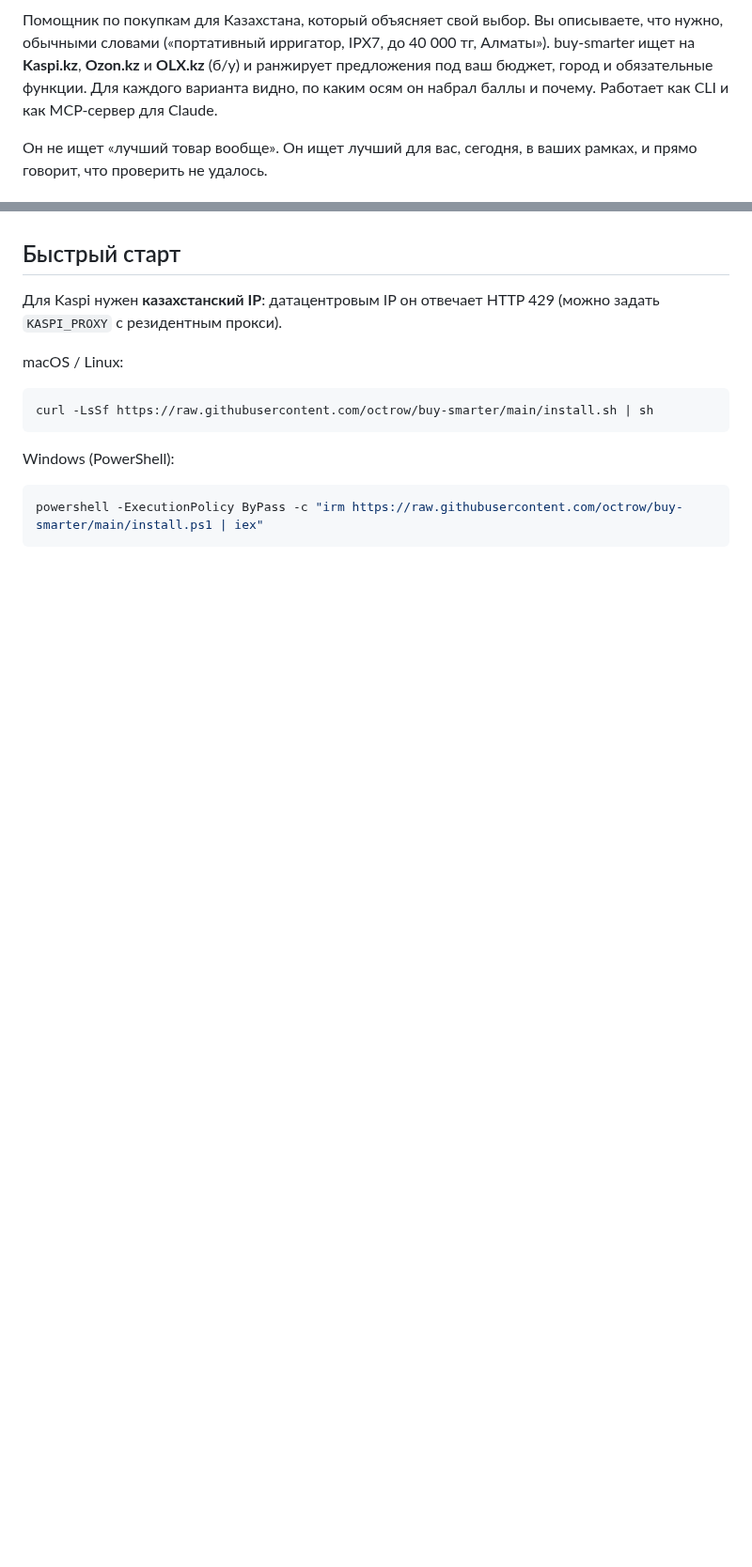
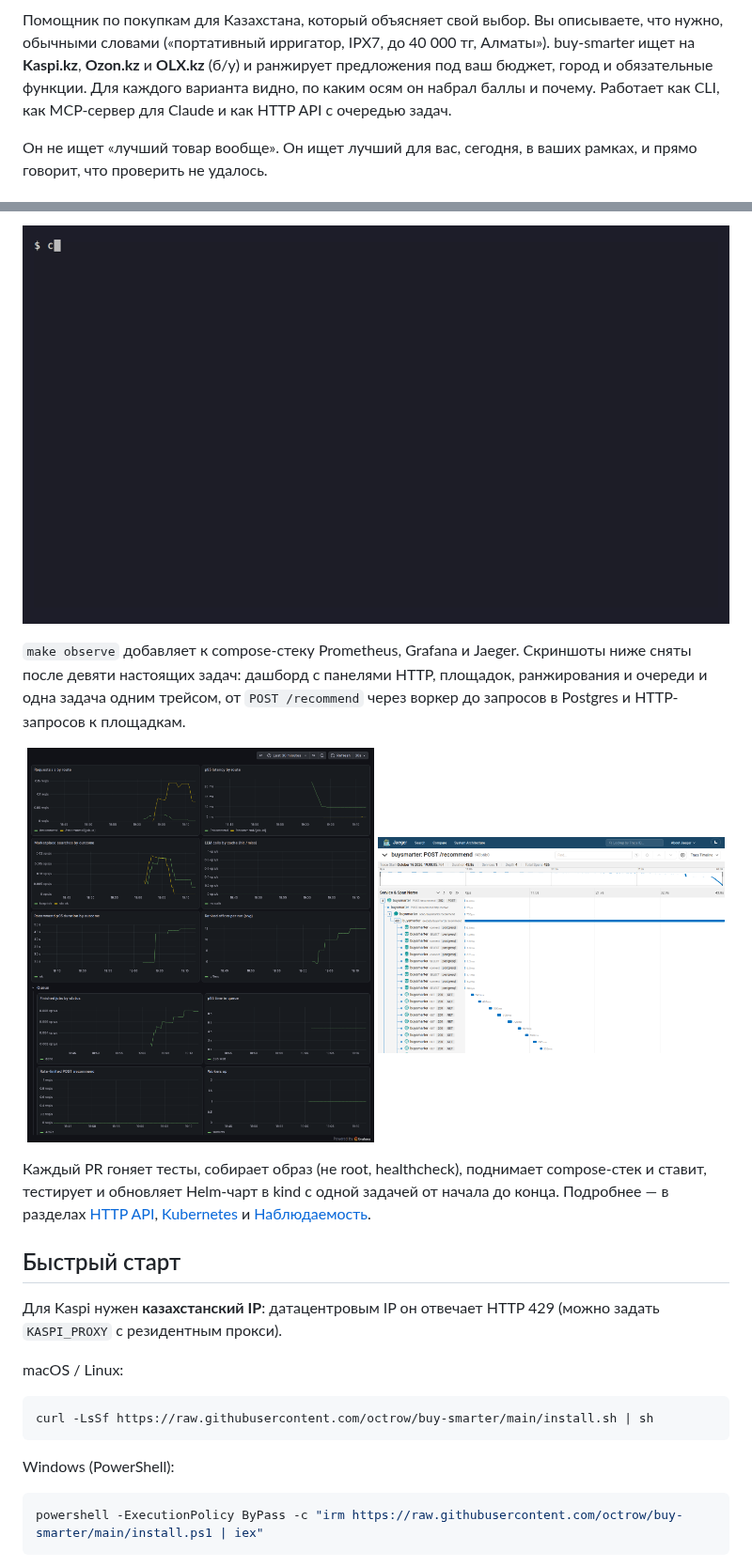
Before and after one commit to octrow/buy-smarter, a Markdown page: README.ru.md, 2 parts joined by grey strips. Shown at 94% size. GitHub-like rendering; pictures changed too: assets/readme/api-demo.gif (added), assets/readme/grafana.png (added), assets/readme/jaeger.png (added); blank space fills up the shorter version.

```diff
--- a/README.ru.md
+++ b/README.ru.md
@@ -11,7 +11,8 @@
 Помощник по покупкам для Казахстана, который объясняет свой выбор. Вы описываете, что нужно, обычными словами
 («портативный ирригатор, IPX7, до 40 000 тг, Алматы»). buy-smarter ищет на **Kaspi.kz**, **Ozon.kz** и
 **OLX.kz** (б/у) и ранжирует предложения под ваш бюджет, город и обязательные функции. Для каждого варианта
-видно, по каким осям он набрал баллы и почему. Работает как CLI и как MCP-сервер для Claude.
+видно, по каким осям он набрал баллы и почему. Работает как CLI, как MCP-сервер для Claude и как HTTP API
+с очередью задач.
 
 Он не ищет «лучший товар вообще». Он ищет лучший для вас, сегодня, в ваших рамках, и прямо говорит, что
 проверить не удалось.
@@ -65,3 +84,19 @@
+<p align="center">
+  <img src="./assets/readme/api-demo.gif" width="100%" alt="Терминал: POST /recommend на портативный ирригатор IPX7 до 38 000 тенге возвращает job id со статусом queued. Опрос задачи позже показывает статус done, лучший вариант Xiaomi Mijia Electric Flusher 2 MEO705 за 15 999 тенге с Kaspi с оценкой 65.78 и начало markdown-отчёта.">
+</p>
+
+`make observe` добавляет к compose-стеку Prometheus, Grafana и Jaeger. Скриншоты ниже сняты после девяти настоящих
+задач: дашборд с панелями HTTP, площадок, ранжирования и очереди и одна задача одним трейсом, от `POST /recommend`
+через воркер до запросов в Postgres и HTTP-запросов к площадкам.
+
+<p align="center">
+  <img src="./assets/readme/grafana.png" width="49%" alt="Дашборд Grafana buy-smarter за последние 30 минут: запросы по маршрутам, p95 задержки, поиски по площадкам Kaspi и OLX по исходу, вызовы LLM (в этом прогоне их нет), p95 длительности подбора около 45 секунд, около 12 кандидатов в рейтинге, ряд Queue с завершёнными задачами, p95 ожидания в очереди около 5 секунд, ноль отказов по лимиту и один живой воркер.">
+  <img src="./assets/readme/jaeger.png" width="49%" alt="Трейс Jaeger buysmarter: POST /recommend, 43,8 секунды, 426 спанов. Спан POST (202) ведёт к спану отправки taskiq и спану выполнения в воркере, внутри которого спаны подключения и SELECT к Postgres, а за ними ряд HTTP GET 200 по 350–730 миллисекунд.">
+</p>
+
+Каждый PR гоняет тесты, собирает образ (не root, healthcheck), поднимает compose-стек и ставит, тестирует и
+обновляет Helm-чарт в kind с одной задачей от начала до конца. Подробнее — в разделах [HTTP API](#http-api),
+[Kubernetes](#kubernetes) и [Наблюдаемость](#наблюдаемость).
 
 ## Быстрый старт
 
```
Also changed, not shown: other parts of README.ru.md (+18 -0 lines), README.md (+36 -1 lines), 2 other files.
